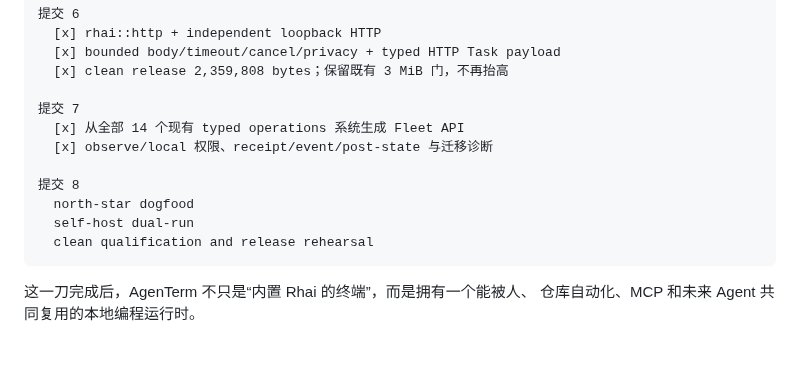
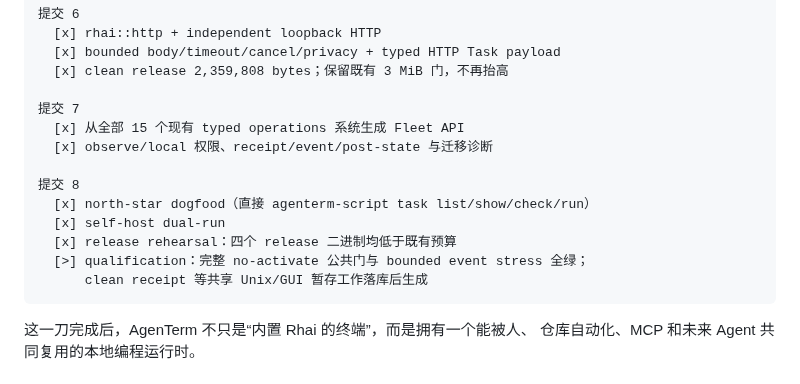
Before and after one commit to mgttt/agenterm, a Markdown page: plan/plan-v0.1.9.md, the part around the change. GitHub-like rendering; blank space fills up the shorter version.

Commit message:
docs(plan): record v0.1.9 qualification state

````diff
--- a/plan/plan-v0.1.9.md
+++ b/plan/plan-v0.1.9.md
@@ -1530,13 +1530,15 @@ README 增加一个简短 script task 示例；稳定运行时合同由
   [x] clean release 2,359,808 bytes；保留既有 3 MiB 门，不再抬高
 
 提交 7
-  [x] 从全部 14 个现有 typed operations 系统生成 Fleet API
+  [x] 从全部 15 个现有 typed operations 系统生成 Fleet API
   [x] observe/local 权限、receipt/event/post-state 与迁移诊断
 
 提交 8
-  north-star dogfood
-  self-host dual-run
-  clean qualification and release rehearsal
+  [x] north-star dogfood（直接 agenterm-script task list/show/check/run）
+  [x] self-host dual-run
+  [x] release rehearsal：四个 release 二进制均低于既有预算
+  [>] qualification：完整 no-activate 公共门与 bounded event stress 全绿；
+      clean receipt 等共享 Unix/GUI 暂存工作落库后生成
 ```
 
 这一刀完成后，AgenTerm 不只是“内置 Rhai 的终端”，而是拥有一个能被人、
````
